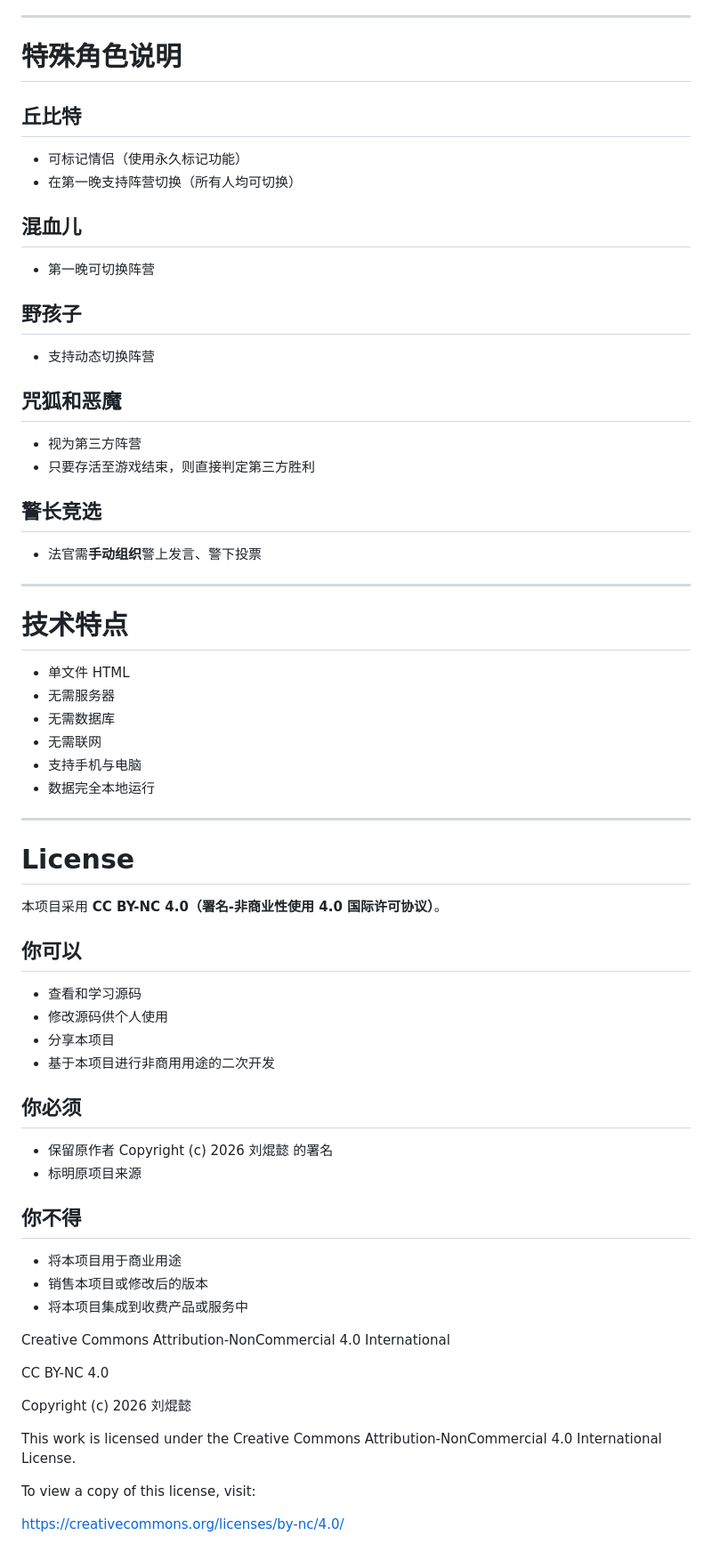
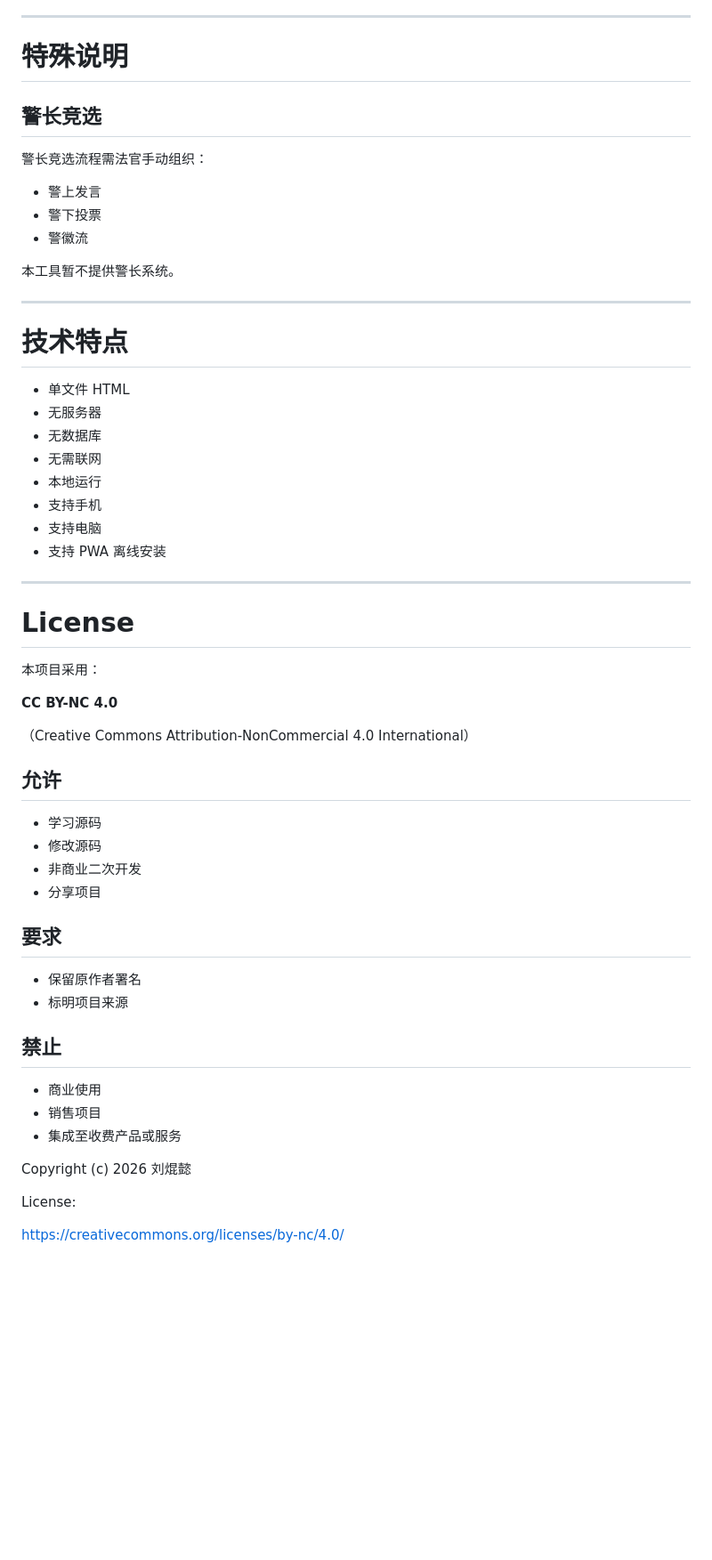
Before and after one commit to LiuKunyi/Werewolf-Judge-Tools, a Markdown page: README.md, the part around one of its changes. Shown at 89% size. Rendered like a GitHub page; blank space fills up the shorter version.

```diff
--- a/README.md
+++ b/README.md
@@ -279,73 +414,61 @@ https://liukunyi.github.io/Werewolf-Judge-Tools/
 
 ---
 
-# 特殊角色说明
-
-## 丘比特
-
-- 可标记情侣（使用永久标记功能）
-- 在第一晚支持阵营切换（所有人均可切换）
-
-## 混血儿
-
-- 第一晚可切换阵营
-
-## 野孩子
-
-- 支持动态切换阵营
-
-## 咒狐和恶魔
-
-- 视为第三方阵营
-- 只要存活至游戏结束，则直接判定第三方胜利
+# 特殊说明
 
 ## 警长竞选
 
-- 法官需**手动组织**警上发言、警下投票
+警长竞选流程需法官手动组织：
+
+- 警上发言
+- 警下投票
+- 警徽流
+
+本工具暂不提供警长系统。
 
 ---
 
 # 技术特点
 
 - 单文件 HTML
-- 无需服务器
-- 无需数据库
+- 无服务器
+- 无数据库
 - 无需联网
-- 支持手机与电脑
-- 数据完全本地运行
+- 本地运行
+- 支持手机
+- 支持电脑
+- 支持 PWA 离线安装
 
 ---
 
 # License
 
-本项目采用 **CC BY-NC 4.0（署名-非商业性使用 4.0 国际许可协议）**。
+本项目采用：
 
-## 你可以
+**CC BY-NC 4.0**
 
-- 查看和学习源码
-- 修改源码供个人使用
-- 分享本项目
-- 基于本项目进行非商用用途的二次开发
+（Creative Commons Attribution-NonCommercial 4.0 International）
 
-## 你必须
+## 允许
 
-- 保留原作者 Copyright (c) 2026 刘焜懿 的署名
-- 标明原项目来源
+- 学习源码
+- 修改源码
+- 非商业二次开发
+- 分享项目
 
-## 你不得
+## 要求
 
-- 将本项目用于商业用途
-- 销售本项目或修改后的版本
-- 将本项目集成到收费产品或服务中
+- 保留原作者署名
+- 标明项目来源
 
-Creative Commons Attribution-NonCommercial 4.0 International
+## 禁止
 
-CC BY-NC 4.0
+- 商业使用
+- 销售项目
+- 集成至收费产品或服务
 
 Copyright (c) 2026 刘焜懿
 
-This work is licensed under the Creative Commons Attribution-NonCommercial 4.0 International License.
-
-To view a copy of this license, visit:
+License:
 
 https://creativecommons.org/licenses/by-nc/4.0/
```
Also changed, not shown: other parts of README.md (+256 -121 lines).
